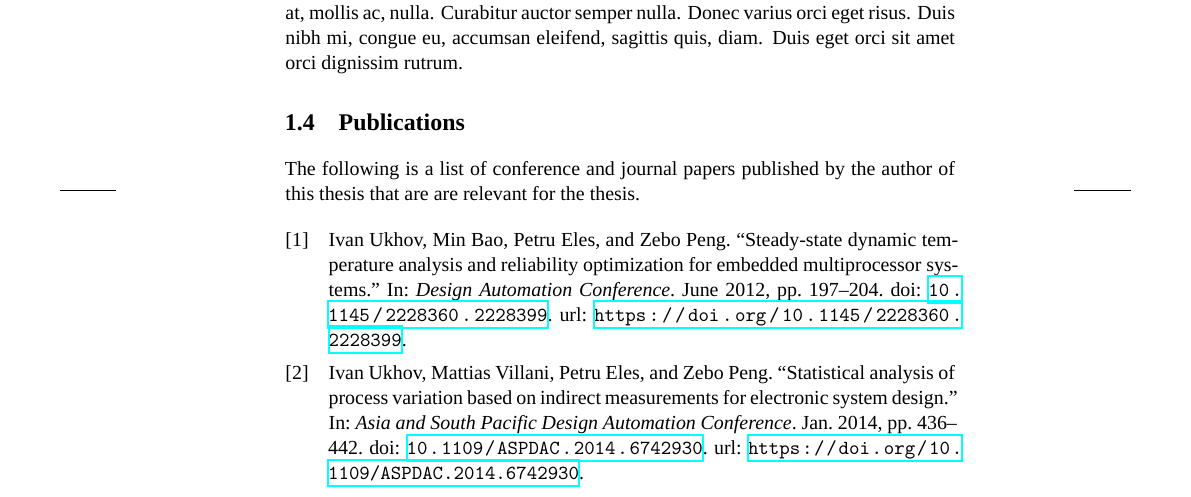
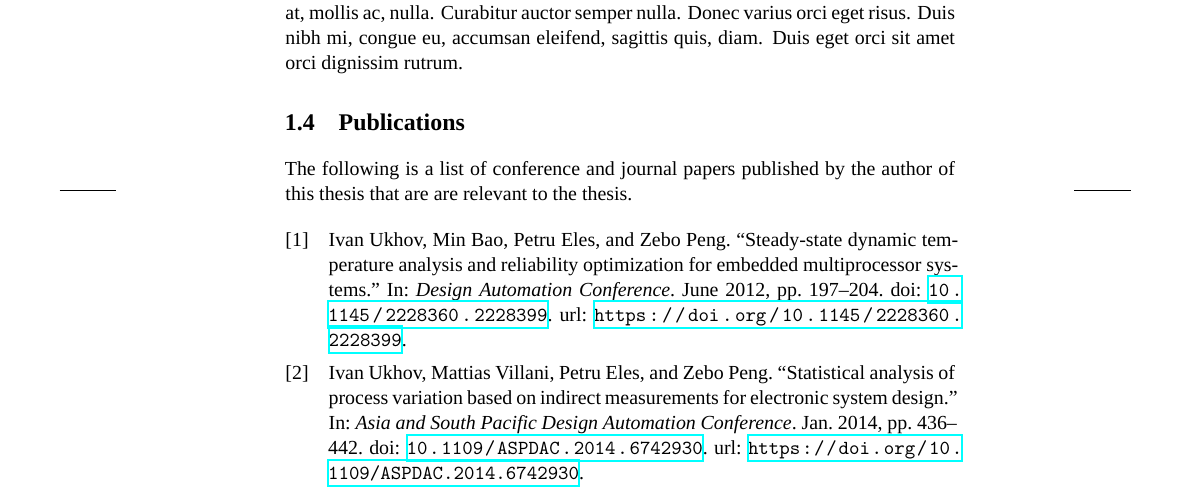
Before and after one commit to quantum-philosophy/thesis, a LaTeX thesis (thesis.tex, which reads include/introduction.tex): part of page 12 of 25, cut so that both start at the same text. Compiled offline with XeLaTeX; a missing font is replaced by an installed copy or a similar font.

Commit message:
Fix a typo

```diff
--- a/include/introduction.tex
+++ b/include/introduction.tex
@@ -12,6 +12,6 @@
 
 \section{Publications}
 The following is a list of conference and journal papers published by the author
-of this thesis that are are relevant for the thesis.
+of this thesis that are are relevant to the thesis.
 
 \printbibliography[heading=none,keyword=own]
```
